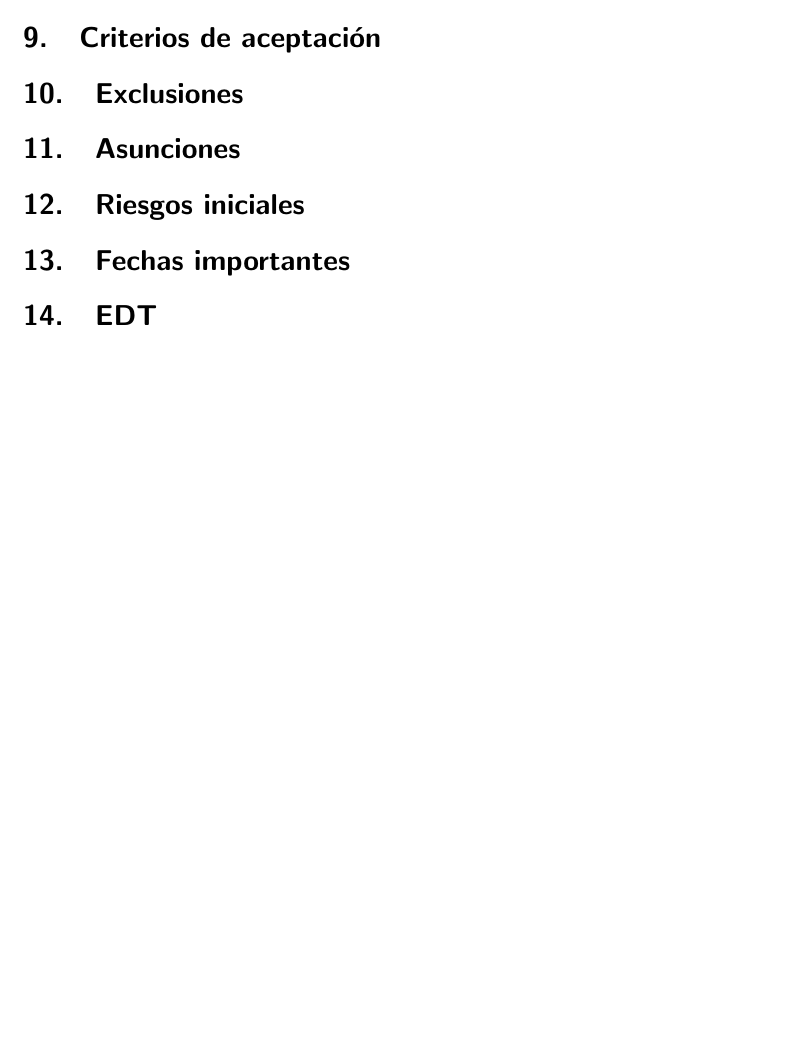
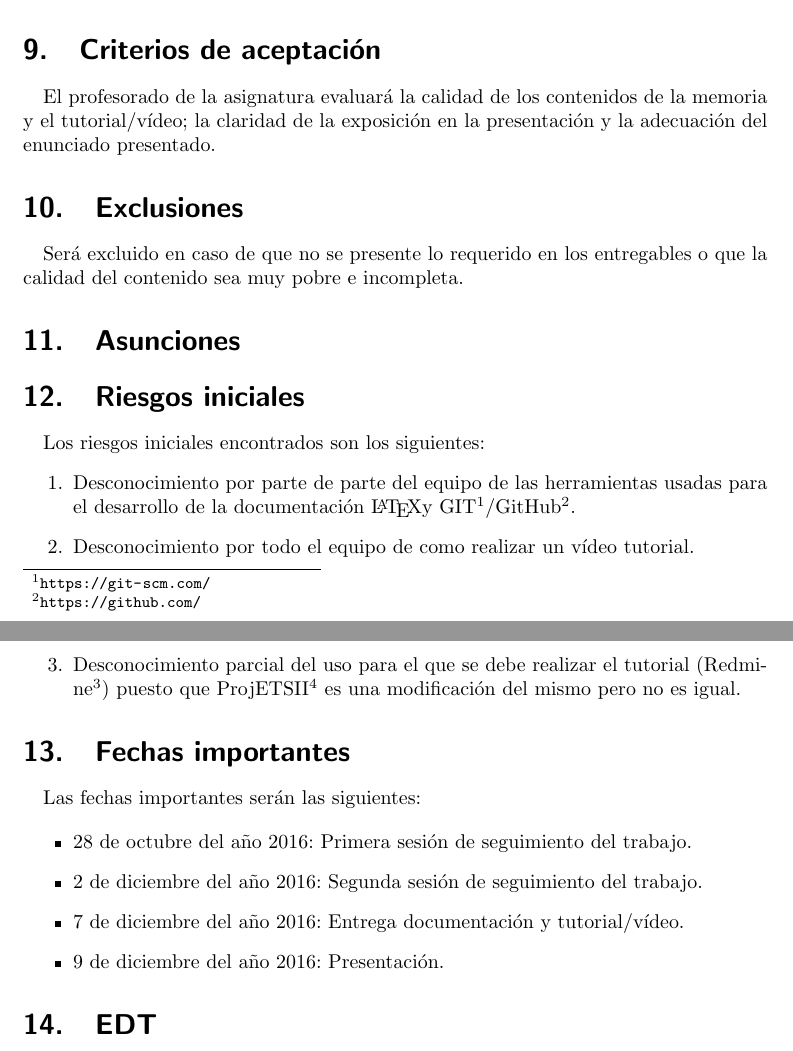
Before and after one commit to ManuelLR/Documentacion, a LaTeX document (AlcandeDelProyecto/bib.tex): part of page 4 of 4 before the commit and two parts of pages 4 and 5 of 5 after it, the two joined at a grey line, cut so that both start at the same text, the shorter picture padded with empty space. Compiled offline with pdfLaTeX.

Commit message:
Alcance añadido Fechas Importantes, Riesgos Iniciales, Exclusiones, Criterios de aceptación, Entregables

```diff
--- a/AlcandeDelProyecto/bib.tex
+++ b/AlcandeDelProyecto/bib.tex
@@ -2,6 +2,7 @@
 \usepackage[utf8]{inputenc}
 \usepackage[spanish]{babel}
 \usepackage[hidelinks]{hyperref}
+\usepackage{color}
 
 
 
@@ -59,19 +88,45 @@ El servicio es un curso introductorio a Redmine donde se debe explicar que es, c
+	\item Preguntas.
+
+
+\end{itemize}
+
 \section{Criterios de aceptación}
+El profesorado de la asignatura evaluará la calidad de los contenidos de la memoria y el tutorial/vídeo; la claridad de la exposición en la presentación y la adecuación del enunciado presentado.
 
 \section{Exclusiones}
+Será excluido en caso de que no se presente lo requerido en los entregables o que la calidad del contenido sea muy pobre e incompleta.
+
 
 \section{Asunciones}
 
 \section{Riesgos iniciales}
 
+Los riesgos iniciales encontrados son los siguientes:
+\begin{enumerate}
+	\item Desconocimiento por parte de parte del equipo de las herramientas usadas para el desarrollo de la documentación \LaTeX y GIT\footnote{\url{https://git-scm.com/}}/GitHub\footnote{\url{https://github.com/}}.
+
+	\item Desconocimiento por todo el equipo de como realizar un vídeo tutorial.
+
+	\item Desconocimiento parcial del uso para el que se debe realizar el tutorial (Redmine\footnote{\url{http://www.redmine.org/}}) puesto que ProjETSII\footnote{\url{https://projetsii.informatica.us.es/}} es una modificación del mismo pero no es igual.
+\end{enumerate}
+
+
 \section{Fechas importantes}
+Las fechas importantes serán las siguientes:
 
+	\begin{itemize}
+		\item 28 de octubre del año 2016: Primera sesión de seguimiento del trabajo.
+
+		\item 2 de diciembre del año 2016: Segunda sesión de seguimiento del trabajo.
+
+		\item 7 de diciembre del año 2016: Entrega documentación y tutorial/vídeo.
+
+		\item 9 de diciembre del año 2016: Presentación.
+	\end{itemize}
 
 \section{EDT}
 
 \section{Diccionario EDT}
-
-
 
 \section{Estimación de costes}
 
```
Also changed, not shown: AlcandeDelProyecto/bib.tex (28 more changed lines).
